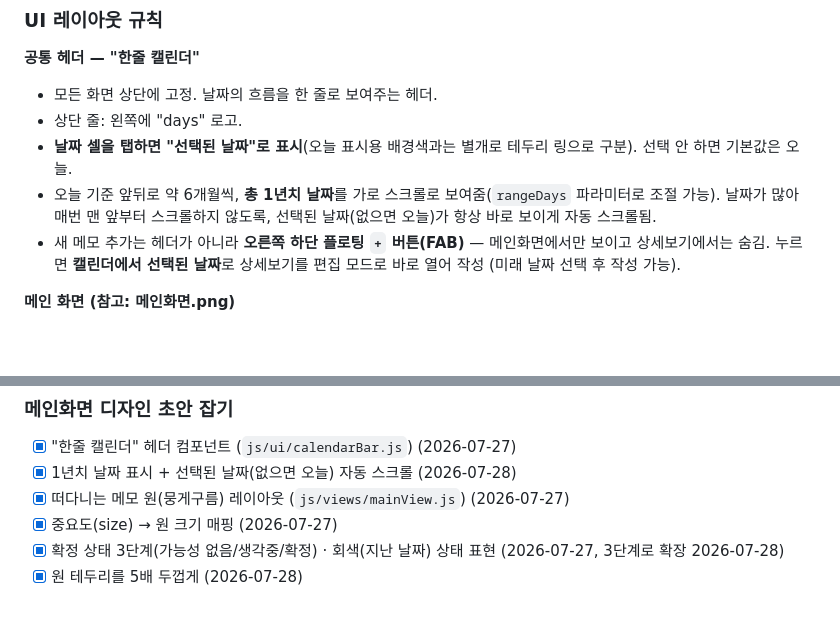
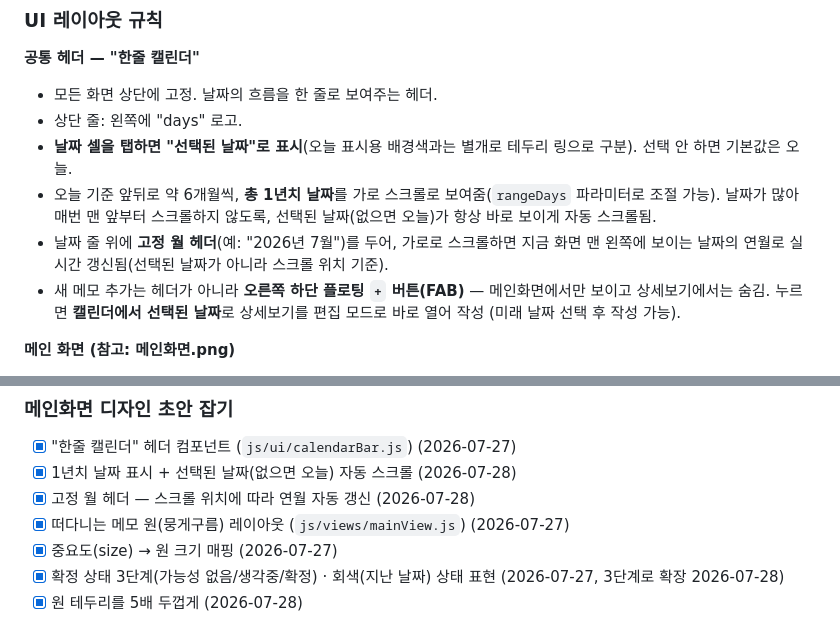
Before and after one commit to easycodehow/days, a Markdown page: CLAUDE.md, 2 parts joined by grey strips. Rendered like a GitHub page; blank space fills up the shorter version.

```diff
--- a/CLAUDE.md
+++ b/CLAUDE.md
@@ -274,6 +274,7 @@
 - 상단 줄: 왼쪽에 "days" 로고.
 - **날짜 셀을 탭하면 "선택된 날짜"로 표시**(오늘 표시용 배경색과는 별개로 테두리 링으로 구분). 선택 안 하면 기본값은 오늘.
 - 오늘 기준 앞뒤로 약 6개월씩, **총 1년치 날짜**를 가로 스크롤로 보여줌(`rangeDays` 파라미터로 조절 가능). 날짜가 많아 매번 맨 앞부터 스크롤하지 않도록, 선택된 날짜(없으면 오늘)가 항상 바로 보이게 자동 스크롤됨.
+- 날짜 줄 위에 **고정 월 헤더**(예: "2026년 7월")를 두어, 가로로 스크롤하면 지금 화면 맨 왼쪽에 보이는 날짜의 연월로 실시간 갱신됨(선택된 날짜가 아니라 스크롤 위치 기준).
 - 새 메모 추가는 헤더가 아니라 **오른쪽 하단 플로팅 `+` 버튼(FAB)** — 메인화면에서만 보이고 상세보기에서는 숨김. 누르면 **캘린더에서 선택된 날짜**로 상세보기를 편집 모드로 바로 열어 작성 (미래 날짜 선택 후 작성 가능).
 
 **메인 화면 (참고: 메인화면.png)**
@@ -415,6 +416,7 @@ days/
 ### 메인화면 디자인 초안 잡기
 - [x] "한줄 캘린더" 헤더 컴포넌트 (`js/ui/calendarBar.js`) (2026-07-27)
 - [x] 1년치 날짜 표시 + 선택된 날짜(없으면 오늘) 자동 스크롤 (2026-07-28)
+- [x] 고정 월 헤더 — 스크롤 위치에 따라 연월 자동 갱신 (2026-07-28)
 - [x] 떠다니는 메모 원(뭉게구름) 레이아웃 (`js/views/mainView.js`) (2026-07-27)
 - [x] 중요도(size) → 원 크기 매핑 (2026-07-27)
 - [x] 확정 상태 3단계(가능성 없음/생각중/확정) · 회색(지난 날짜) 상태 표현 (2026-07-27, 3단계로 확장 2026-07-28)
```
Also changed, not shown: PROGRESS.md (+17 -0 lines).
